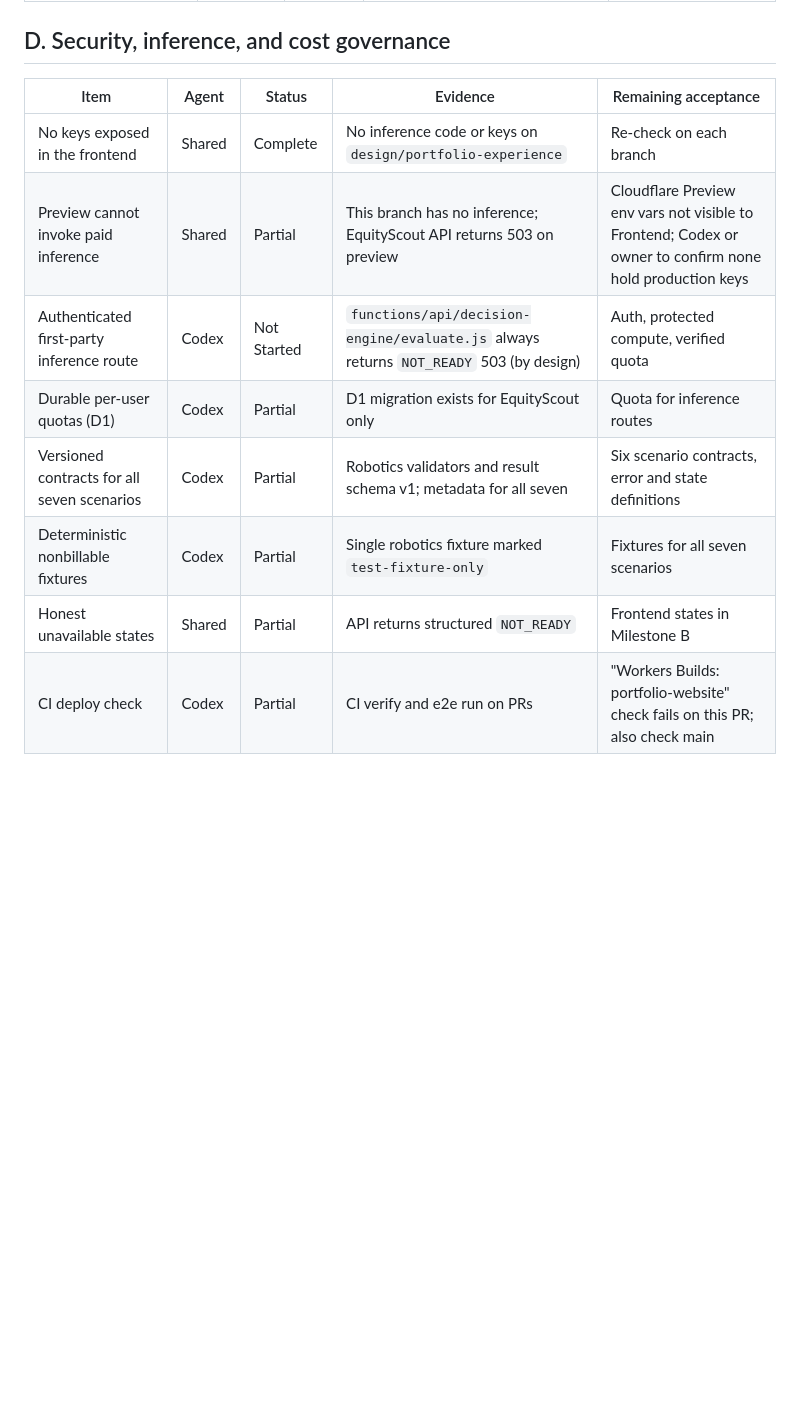
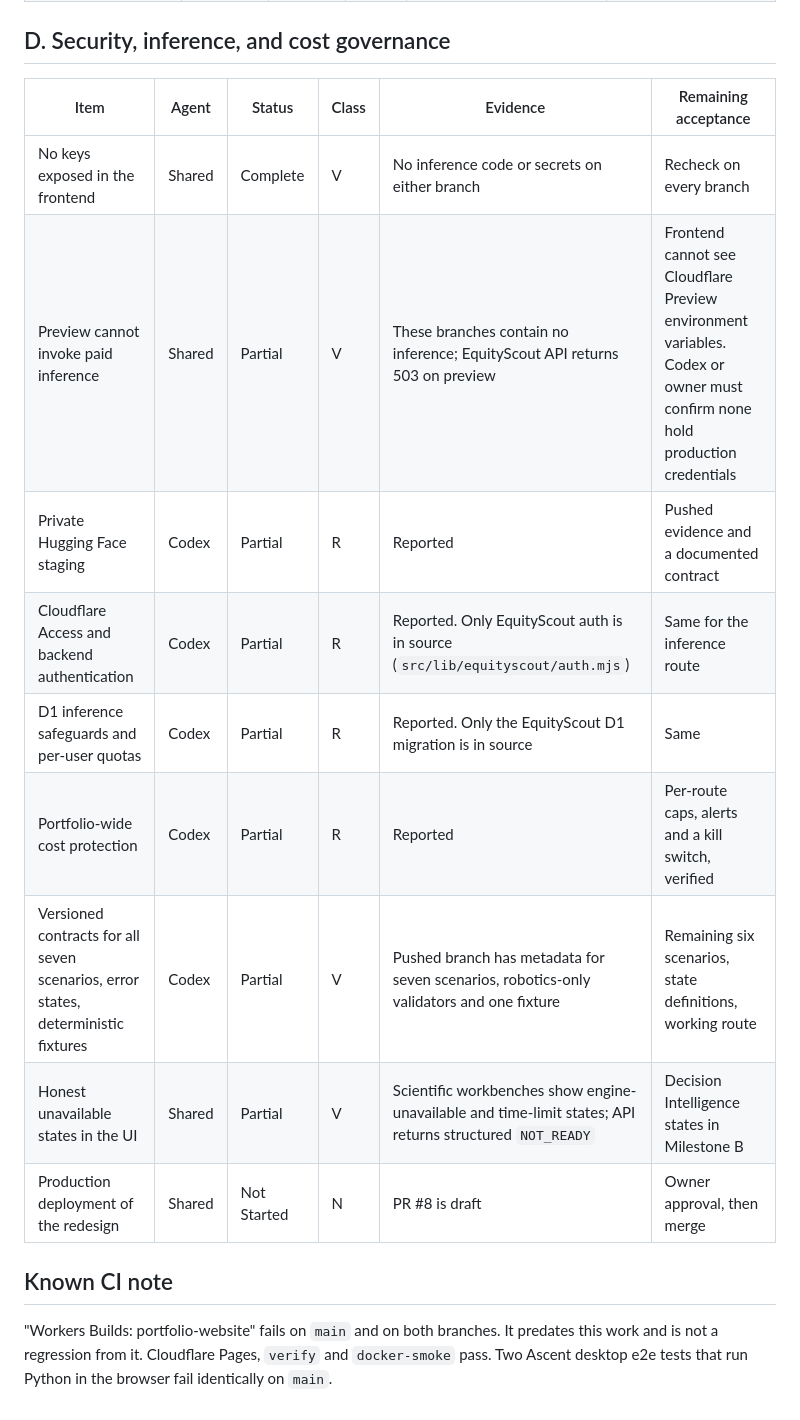
Before and after one commit to jacobhroutzong/portfolio-website, a Markdown page: docs/PORTFOLIO-MODERNIZATION-CHECKLIST.md, the part around one of its changes. Rendered like a GitHub page; blank space fills up the shorter version.

```diff
--- a/docs/PORTFOLIO-MODERNIZATION-CHECKLIST.md
+++ b/docs/PORTFOLIO-MODERNIZATION-CHECKLIST.md
@@ -43,13 +49,18 @@ Baseline note: the initial status from the planning discussion was not available
 
 ## D. Security, inference, and cost governance
 
-| Item | Agent | Status | Evidence | Remaining acceptance |
-|---|---|---|---|---|
-| No keys exposed in the frontend | Shared | Complete | No inference code or keys on `design/portfolio-experience` | Re-check on each branch |
-| Preview cannot invoke paid inference | Shared | Partial | This branch has no inference; EquityScout API returns 503 on preview | Cloudflare Preview env vars not visible to Frontend; Codex or owner to confirm none hold production keys |
-| Authenticated first-party inference route | Codex | Not Started | `functions/api/decision-engine/evaluate.js` always returns `NOT_READY` 503 (by design) | Auth, protected compute, verified quota |
-| Durable per-user quotas (D1) | Codex | Partial | D1 migration exists for EquityScout only | Quota for inference routes |
-| Versioned contracts for all seven scenarios | Codex | Partial | Robotics validators and result schema v1; metadata for all seven | Six scenario contracts, error and state definitions |
-| Deterministic nonbillable fixtures | Codex | Partial | Single robotics fixture marked `test-fixture-only` | Fixtures for all seven scenarios |
-| Honest unavailable states | Shared | Partial | API returns structured `NOT_READY` | Frontend states in Milestone B |
-| CI deploy check | Codex | Partial | CI verify and e2e run on PRs | "Workers Builds: portfolio-website" check fails on this PR; also check main |
+| Item | Agent | Status | Class | Evidence | Remaining acceptance |
+|---|---|---|---|---|---|
+| No keys exposed in the frontend | Shared | Complete | V | No inference code or secrets on either branch | Recheck on every branch |
+| Preview cannot invoke paid inference | Shared | Partial | V | These branches contain no inference; EquityScout API returns 503 on preview | Frontend cannot see Cloudflare Preview environment variables. Codex or owner must confirm none hold production credentials |
+| Private Hugging Face staging | Codex | Partial | R | Reported | Pushed evidence and a documented contract |
+| Cloudflare Access and backend authentication | Codex | Partial | R | Reported. Only EquityScout auth is in source (`src/lib/equityscout/auth.mjs`) | Same for the inference route |
+| D1 inference safeguards and per-user quotas | Codex | Partial | R | Reported. Only the EquityScout D1 migration is in source | Same |
+| Portfolio-wide cost protection | Codex | Partial | R | Reported | Per-route caps, alerts and a kill switch, verified |
+| Versioned contracts for all seven scenarios, error states, deterministic fixtures | Codex | Partial | V | Pushed branch has metadata for seven scenarios, robotics-only validators and one fixture | Remaining six scenarios, state definitions, working route |
+| Honest unavailable states in the UI | Shared | Partial | V | Scientific workbenches show engine-unavailable and time-limit states; API returns structured `NOT_READY` | Decision Intelligence states in Milestone B |
+| Production deployment of the redesign | Shared | Not Started | N | PR #8 is draft | Owner approval, then merge |
+
+## Known CI note
+
+"Workers Builds: portfolio-website" fails on `main` and on both branches. It predates this work and is not a regression from it. Cloudflare Pages, `verify` and `docker-smoke` pass. Two Ascent desktop e2e tests that run Python in the browser fail identically on `main`.
```
Also changed, not shown: other parts of docs/PORTFOLIO-MODERNIZATION-CHECKLIST.md (+36 -30 lines).
